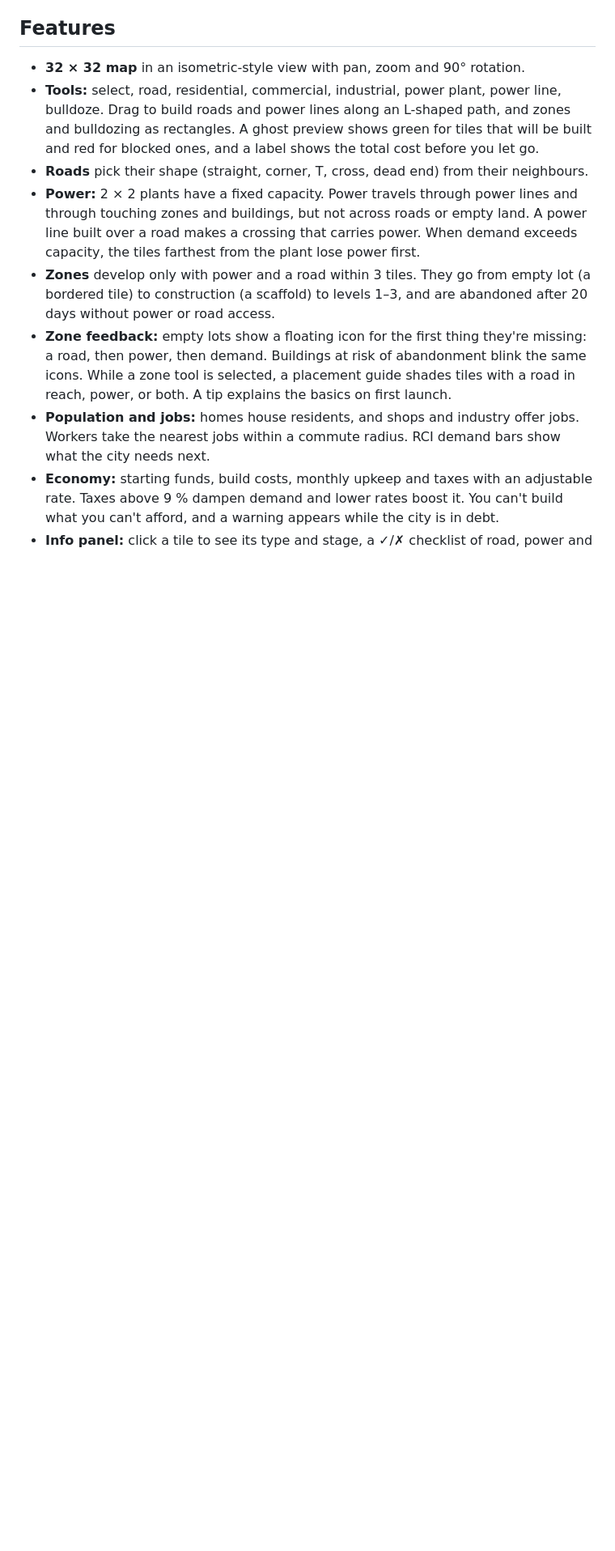
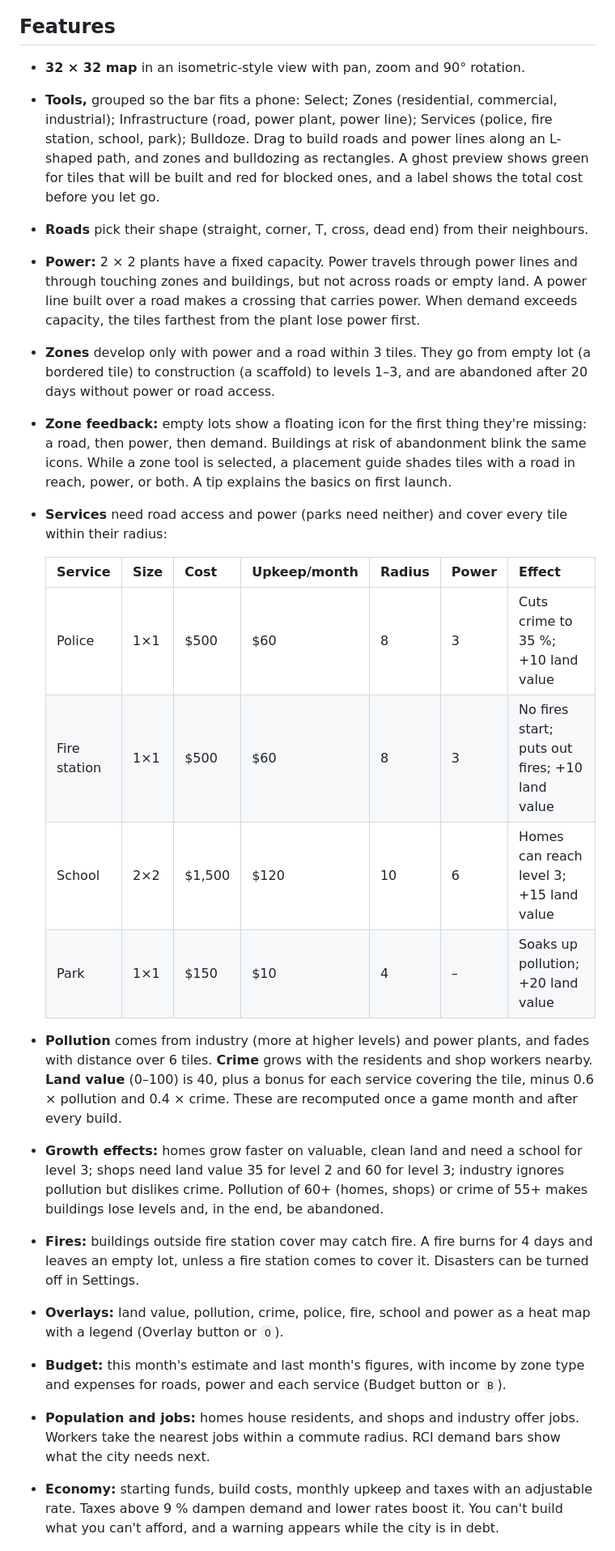
Before and after one commit to ElFarisssaid19/small-city, a Markdown page: README.md, the part around one of its changes. Shown at 81% size. GitHub-like rendering; blank space fills up the shorter version.

Commit message:
docs: services, environment, overlays and budget in the README
Co-Authored-By: Claude Opus 5.5 <noreply@anthropic.com>

```diff
--- a/README.md
+++ b/README.md
@@ -9,9 +9,10 @@ factories, roads and power poles.
 ## Features
 
 - **32 × 32 map** in an isometric-style view with pan, zoom and 90° rotation.
-- **Tools:** select, road, residential, commercial, industrial, power plant, power line, bulldoze.
-  Drag to build roads and power lines along an L-shaped path, and zones and bulldozing as
-  rectangles. A ghost preview shows green for tiles that will be built and red for blocked ones,
+- **Tools,** grouped so the bar fits a phone: Select; Zones (residential, commercial,
+  industrial); Infrastructure (road, power plant, power line); Services (police, fire station,
+  school, park); Bulldoze. Drag to build roads and power lines along an L-shaped path, and zones
+  and bulldozing as rectangles. A ghost preview shows green for tiles that will be built and red for blocked ones,
   and a label shows the total cost before you let go.
 - **Roads** pick their shape (straight, corner, T, cross, dead end) from their neighbours.
 - **Power:** 2 × 2 plants have a fixed capacity. Power travels through power lines and through
@@ -25,6 +26,31 @@ factories, roads and power poles.
   then power, then demand. Buildings at risk of abandonment blink the same icons. While a zone tool
   is selected, a placement guide shades tiles with a road in reach, power, or both. A tip explains
   the basics on first launch.
+- **Services** need road access and power (parks need neither) and cover every tile within their
+  radius:
+
+  | Service      | Size | Cost   | Upkeep/month | Radius | Power | Effect                                         |
+  | ------------ | ---- | ------ | ------------ | ------ | ----- | ---------------------------------------------- |
+  | Police       | 1×1  | $500   | $60          | 8      | 3     | Cuts crime to 35 %; +10 land value             |
+  | Fire station | 1×1  | $500   | $60          | 8      | 3     | No fires start; puts out fires; +10 land value |
+  | School       | 2×2  | $1,500 | $120         | 10     | 6     | Homes can reach level 3; +15 land value        |
+  | Park         | 1×1  | $150   | $10          | 4      | –     | Soaks up pollution; +20 land value             |
+
+- **Pollution** comes from industry (more at higher levels) and power plants, and fades with
+  distance over 6 tiles. **Crime** grows with the residents and shop workers nearby.
+  **Land value** (0–100) is 40, plus a bonus for each service covering the tile, minus 0.6 ×
+  pollution and 0.4 × crime. These are recomputed once a game month and after every build.
+- **Growth effects:** homes grow faster on valuable, clean land and need a school for level 3;
+  shops need land value 35 for level 2 and 60 for level 3; industry ignores pollution but dislikes
+  crime. Pollution of 60+ (homes, shops) or crime of 55+ makes buildings lose levels and, in the
+  end, be abandoned.
+- **Fires:** buildings outside fire station cover may catch fire. A fire burns for 4 days and
+  leaves an empty lot, unless a fire station comes to cover it. Disasters can be turned off in
+  Settings.
+- **Overlays:** land value, pollution, crime, police, fire, school and power as a heat map with a
+  legend (Overlay button or `O`).
+- **Budget:** this month's estimate and last month's figures, with income by zone type and
+  expenses for roads, power and each service (Budget button or `B`).
 - **Population and jobs:** homes house residents, and shops and industry offer jobs. Workers take
   the nearest jobs within a commute radius. RCI demand bars show what the city needs next.
 - **Economy:** starting funds, build costs, monthly upkeep and taxes with an adjustable rate.
```
Also changed, not shown: other parts of README.md (+27 -15 lines).
